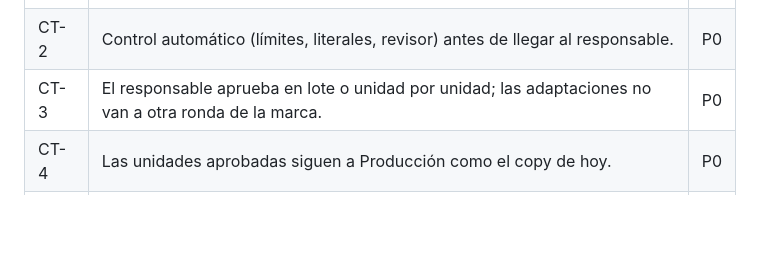
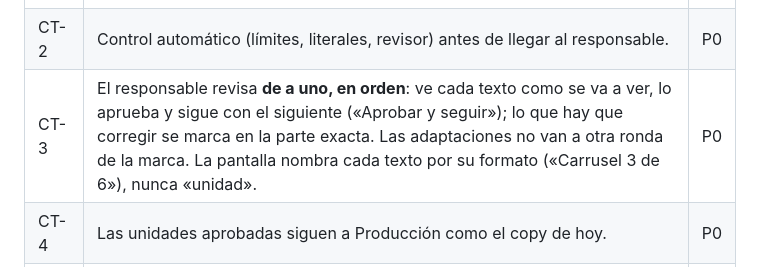
Before and after one commit to gerardoriarte-bt/Myvoice, a Markdown page: docs/v2/prd-proceso-de-campana.md, the part around the change. GitHub-like rendering; blank space fills up the shorter version.

```diff
--- a/docs/v2/prd-proceso-de-campana.md
+++ b/docs/v2/prd-proceso-de-campana.md
@@ -217,7 +217,7 @@ Prioridad: **P0** sin esto no hay v2 · **P1** necesario para el uso real · **P
 | AD-4 | Regenerar una unidad sola, o una parte de una unidad. | P1 |
 | CT-1 | Contador contra el límite en cada parte, también al editar. | P0 |
 | CT-2 | Control automático (límites, literales, revisor) antes de llegar al responsable. | P0 |
-| CT-3 | El responsable aprueba en lote o unidad por unidad; las adaptaciones no van a otra ronda de la marca. | P0 |
+| CT-3 | El responsable revisa **de a uno, en orden**: ve cada texto como se va a ver, lo aprueba y sigue con el siguiente («Aprobar y seguir»); lo que hay que corregir se marca en la parte exacta. Las adaptaciones no van a otra ronda de la marca. La pantalla nombra cada texto por su formato («Carrusel 3 de 6»), nunca «unidad». | P0 |
 | CT-4 | Las unidades aprobadas siguen a Producción como el copy de hoy. | P0 |
 | AP-1 | Los motivos de 👍 y 👎 (raíces y adaptaciones) quedan guardados y alimentan los ejemplos del motor. | P1 |
 
```
Also changed, not shown: docs/v2/spec-proceso-de-campana.md (+8 -3 lines).
